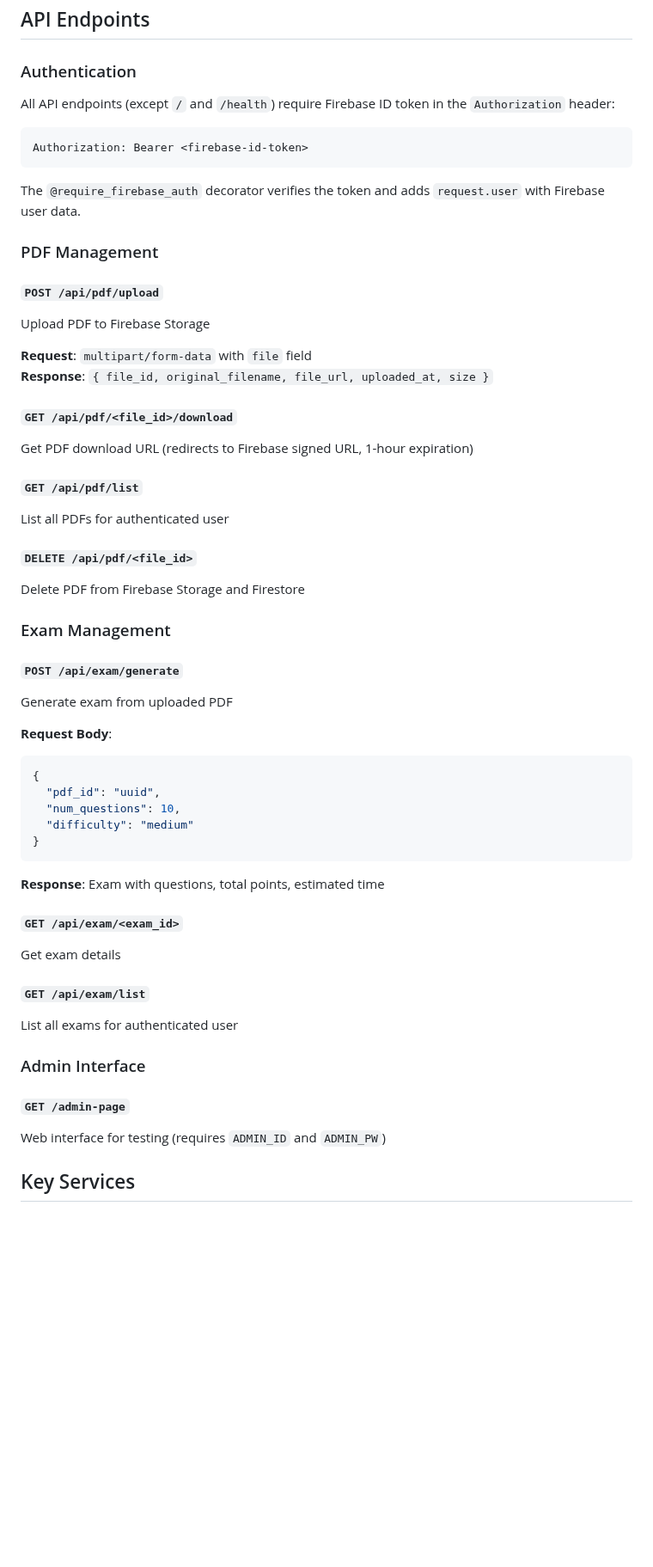
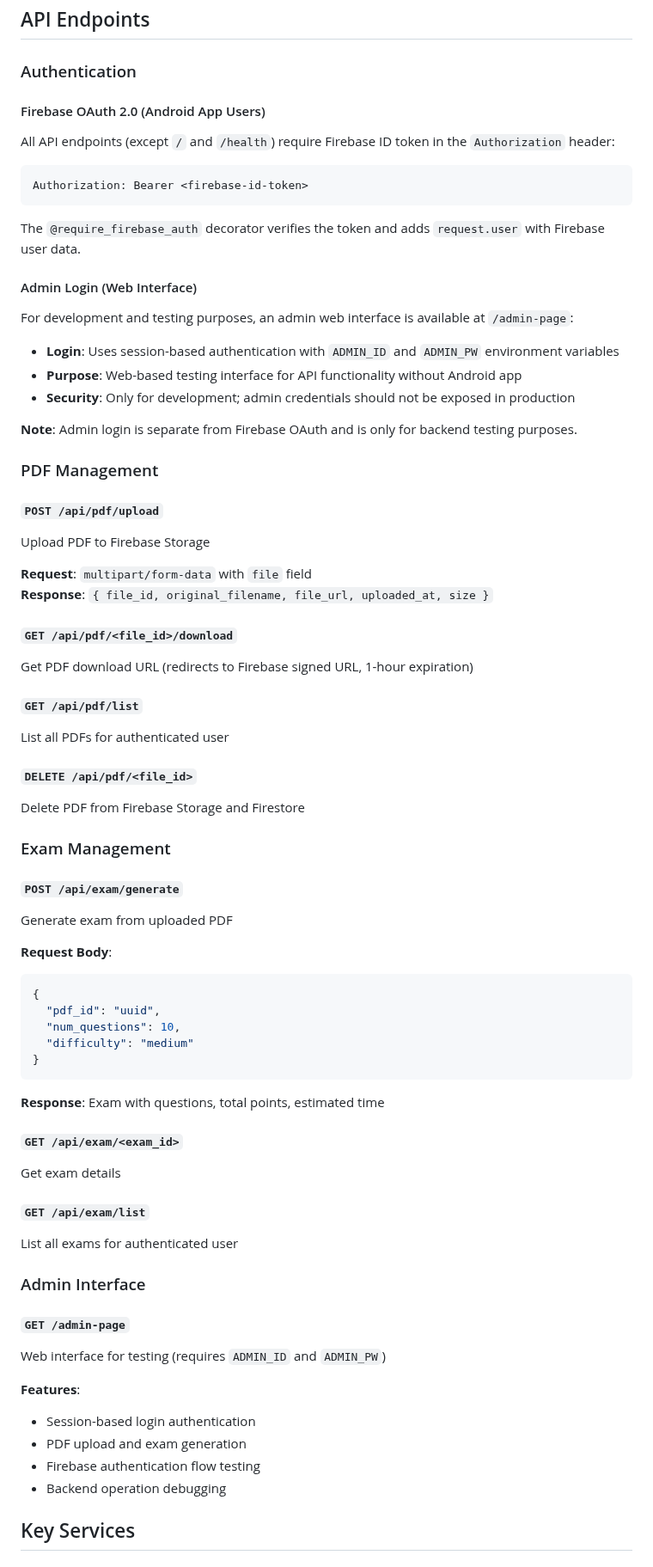
Before and after one commit to testme-cau/testme-cau-be, a Markdown page: AGENTS.md, the part around one of its changes. Shown at 86% size. Rendered like a GitHub page; blank space fills up the shorter version.

````diff
--- a/AGENTS.md
+++ b/AGENTS.md
@@ -118,6 +122,8 @@ be/
 
 ### Authentication
 
+#### Firebase OAuth 2.0 (Android App Users)
+
 All API endpoints (except `/` and `/health`) require Firebase ID token in the `Authorization` header:
 
 ```
@@ -126,29 +132,45 @@ Authorization: Bearer <firebase-id-token>
 
 The `@require_firebase_auth` decorator verifies the token and adds `request.user` with Firebase user data.
 
+#### Admin Login (Web Interface)
+
+For development and testing purposes, an admin web interface is available at `/admin-page`:
+
+- **Login**: Uses session-based authentication with `ADMIN_ID` and `ADMIN_PW` environment variables
+- **Purpose**: Web-based testing interface for API functionality without Android app
+- **Security**: Only for development; admin credentials should not be exposed in production
+
+**Note**: Admin login is separate from Firebase OAuth and is only for backend testing purposes.
+
 ### PDF Management
 
 #### `POST /api/pdf/upload`
+
 Upload PDF to Firebase Storage
 
 **Request**: `multipart/form-data` with `file` field
 **Response**: `{ file_id, original_filename, file_url, uploaded_at, size }`
 
 #### `GET /api/pdf/<file_id>/download`
+
 Get PDF download URL (redirects to Firebase signed URL, 1-hour expiration)
 
 #### `GET /api/pdf/list`
+
 List all PDFs for authenticated user
 
 #### `DELETE /api/pdf/<file_id>`
+
 Delete PDF from Firebase Storage and Firestore
 
 ### Exam Management
 
 #### `POST /api/exam/generate`
+
 Generate exam from uploaded PDF
 
 **Request Body**:
+
 ```json
 {
   "pdf_id": "uuid",
@@ -160,15 +182,24 @@ Generate exam from uploaded PDF
 **Response**: Exam with questions, total points, estimated time
 
 #### `GET /api/exam/<exam_id>`
+
 Get exam details
 
 #### `GET /api/exam/list`
+
 List all exams for authenticated user
 
 ### Admin Interface
 
 #### `GET /admin-page`
+
 Web interface for testing (requires `ADMIN_ID` and `ADMIN_PW`)
+
+**Features**:
+- Session-based login authentication
+- PDF upload and exam generation
+- Firebase authentication flow testing
+- Backend operation debugging
 
 ## Key Services
 
````
Also changed, not shown: other parts of AGENTS.md (+37 -14 lines), README.md (+19 -12 lines).
